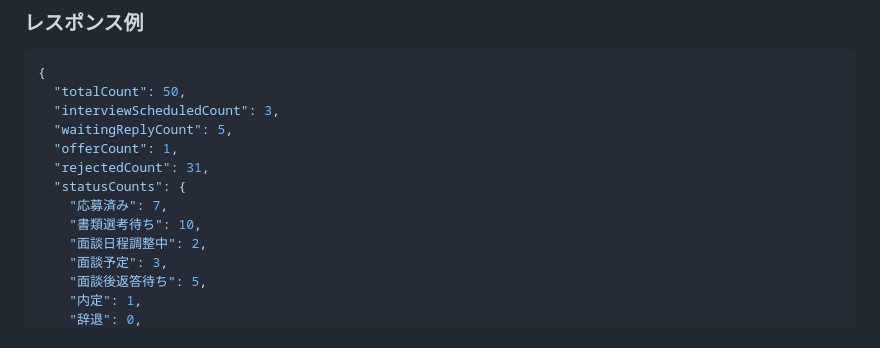
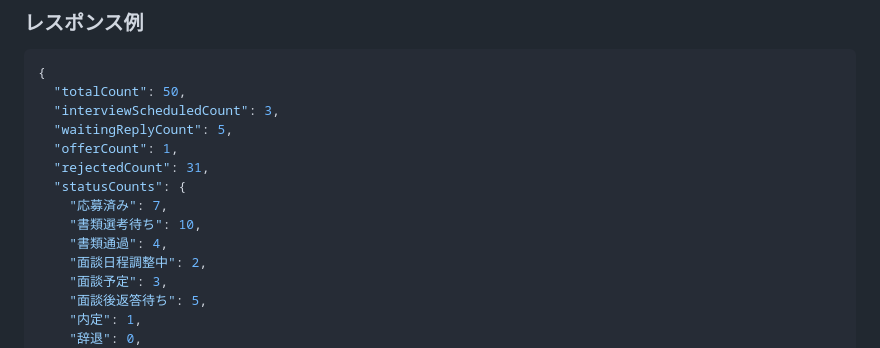
Before and after one commit to muraokajade/jobhunt-app, a Markdown page: docs/03_api_design.md, the part around the change. Drawn GitHub-style.

```diff
--- a/docs/03_api_design.md
+++ b/docs/03_api_design.md
@@ -223,6 +223,7 @@ Dashboard に表示する集計情報を取得する。
   "statusCounts": {
     "応募済み": 7,
     "書類選考待ち": 10,
+    "書類通過": 4,
     "面談日程調整中": 2,
     "面談予定": 3,
     "面談後返答待ち": 5,
```
